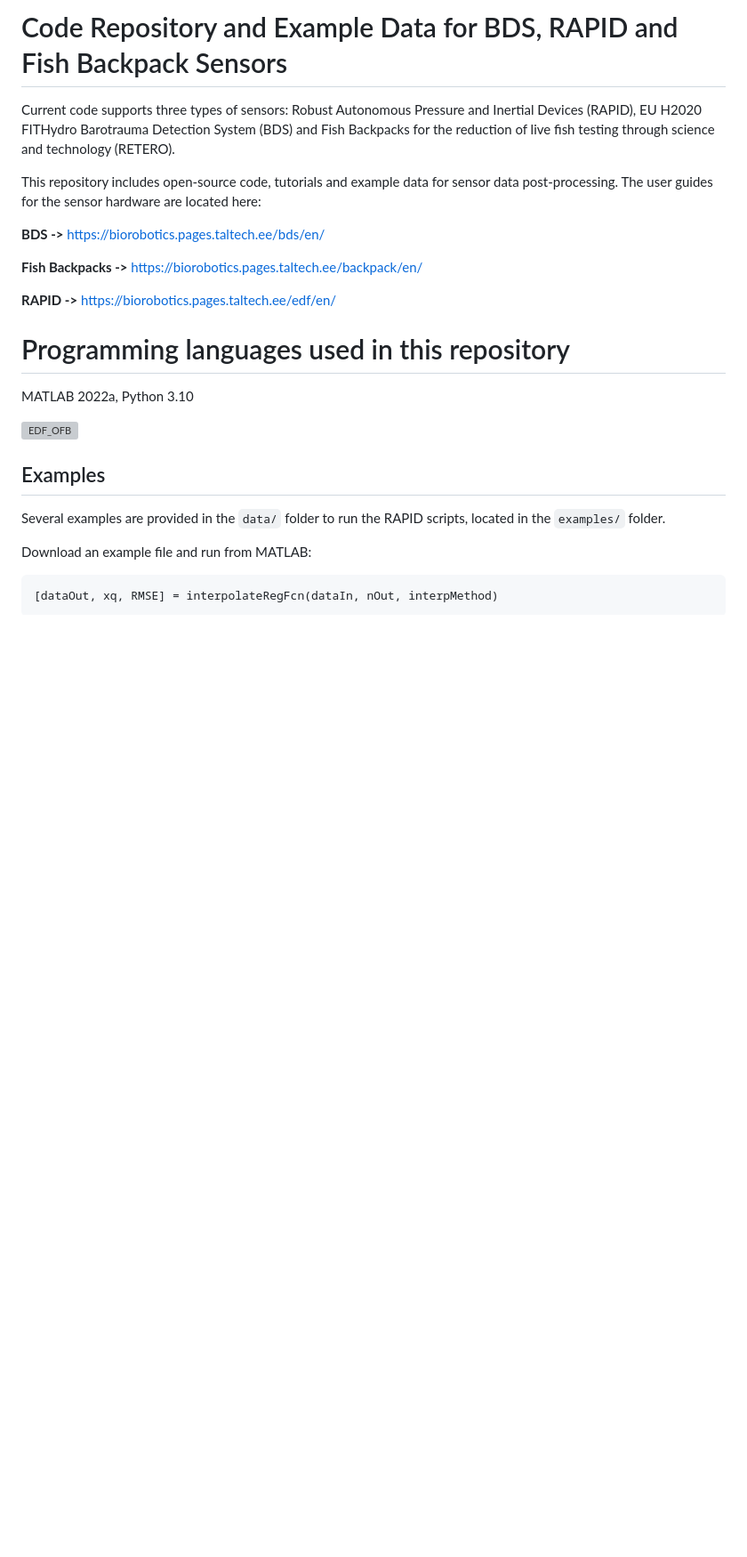
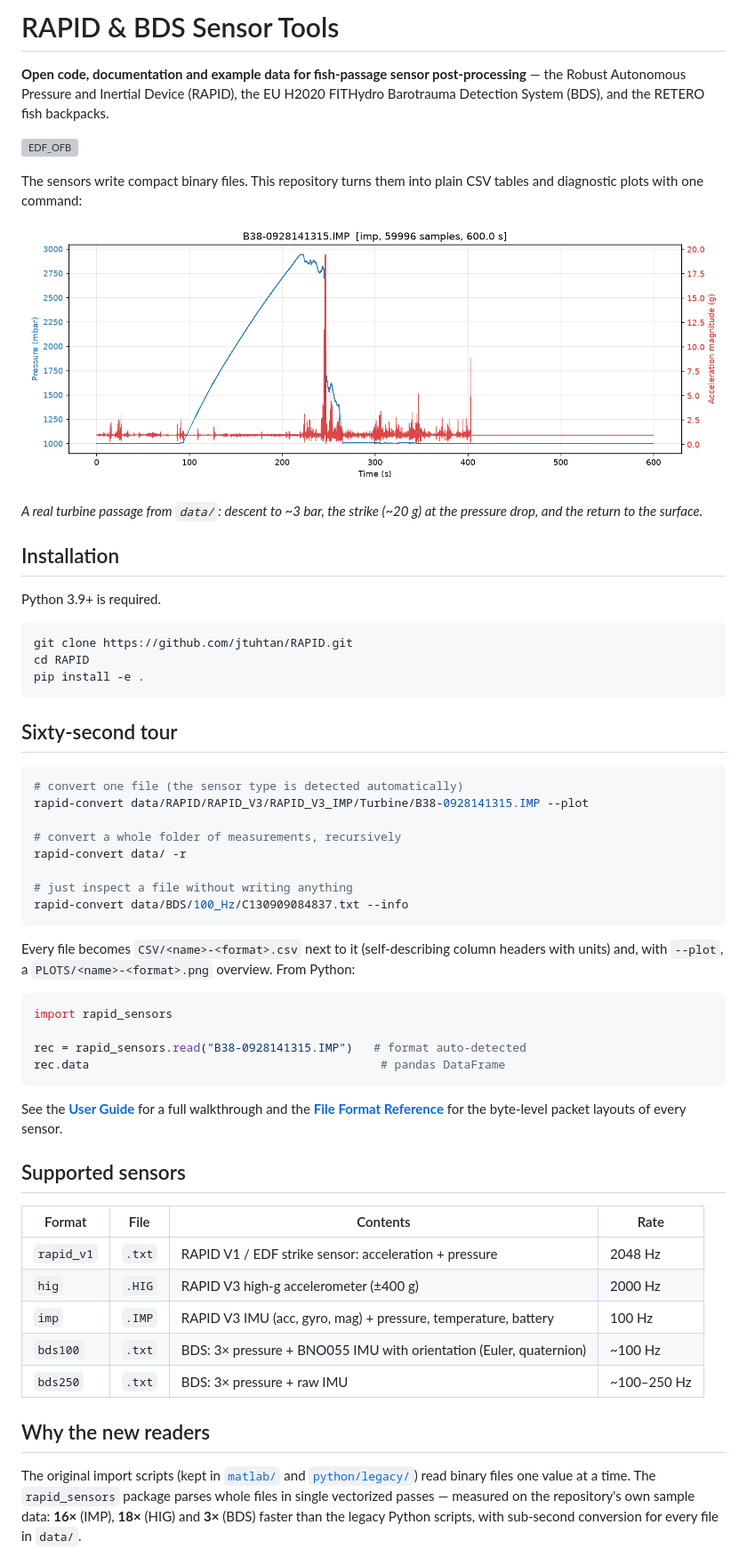
Before and after one commit to jtuhtan/RAPID, a Markdown page: README.md, the part around one of its changes. Shown at 89% size. Drawn GitHub-style; pictures changed too: docs/img/overview_example.png (added); blank space fills up the shorter version; grey boxes are pictures that could not be loaded.

````diff
--- a/README.md
+++ b/README.md
@@ -1,23 +1,74 @@
-# Code Repository and Example Data for BDS, RAPID and Fish Backpack Sensors
-Current code supports three types of sensors: Robust Autonomous Pressure and Inertial Devices (RAPID), EU H2020 FITHydro Barotrauma Detection System (BDS) and Fish Backpacks for the reduction of live fish testing through science and technology (RETERO).
+# RAPID & BDS Sensor Tools
 
-This repository includes open-source code, tutorials and example data for sensor data post-processing. The user guides for the sensor hardware are located here:
-
-**BDS ->** https://biorobotics.pages.taltech.ee/bds/en/
-
-**Fish Backpacks ->** https://biorobotics.pages.taltech.ee/backpack/en/
-
-**RAPID ->** https://biorobotics.pages.taltech.ee/edf/en/
-
-# Programming languages used in this repository
-MATLAB 2022a, Python 3.10
+**Open code, documentation and example data for fish-passage sensor
+post-processing** — the Robust Autonomous Pressure and Inertial Device
+(RAPID), the EU H2020 FITHydro Barotrauma Detection System (BDS), and the
+RETERO fish backpacks.
 
 ![EDF_OFB](https://user-images.githubusercontent.com/460746/163399316-5f4cba75-5c80-47d2-96d9-b1fc5f33d51a.jpg)
 
-## Examples
+The sensors write compact binary files. This repository turns them into
+plain CSV tables and diagnostic plots with one command:
 
-Several examples are provided in the `data/` folder to run the RAPID scripts, located in the `examples/` folder.
+![A RAPID V3 turbine passage: pressure and acceleration magnitude](docs/img/overview_example.png)
 
-Download an example file and run from MATLAB:
+*A real turbine passage from `data/`: descent to ~3 bar, the strike
+(~20 g) at the pressure drop, and the return to the surface.*
 
-    [dataOut, xq, RMSE] = interpolateRegFcn(dataIn, nOut, interpMethod)
+## Installation
+
+Python 3.9+ is required.
+
+```bash
+git clone https://github.com/jtuhtan/RAPID.git
+cd RAPID
+pip install -e .
+```
+
+## Sixty-second tour
+
+```bash
+# convert one file (the sensor type is detected automatically)
+rapid-convert data/RAPID/RAPID_V3/RAPID_V3_IMP/Turbine/B38-0928141315.IMP --plot
+
+# convert a whole folder of measurements, recursively
+rapid-convert data/ -r
+
+# just inspect a file without writing anything
+rapid-convert data/BDS/100_Hz/C130909084837.txt --info
+```
+
+Every file becomes `CSV/<name>-<format>.csv` next to it (self-describing
+column headers with units) and, with `--plot`, a `PLOTS/<name>-<format>.png`
+overview. From Python:
+
+```python
+import rapid_sensors
+
+rec = rapid_sensors.read("B38-0928141315.IMP")   # format auto-detected
+rec.data                                          # pandas DataFrame
+```
+
+See the **[User Guide](docs/user_guide.md)** for a full walkthrough and the
+**[File Format Reference](docs/file_formats.md)** for the byte-level packet
+layouts of every sensor.
+
+## Supported sensors
+
+| Format | File | Contents | Rate |
+|---|---|---|---|
+| `rapid_v1` | `.txt` | RAPID V1 / EDF strike sensor: acceleration + pressure | 2048 Hz |
+| `hig` | `.HIG` | RAPID V3 high-g accelerometer (±400 g) | 2000 Hz |
+| `imp` | `.IMP` | RAPID V3 IMU (acc, gyro, mag) + pressure, temperature, battery | 100 Hz |
+| `bds100` | `.txt` | BDS: 3× pressure + BNO055 IMU with orientation (Euler, quaternion) | ~100 Hz |
+| `bds250` | `.txt` | BDS: 3× pressure + raw IMU | ~100–250 Hz |
+
+## Why the new readers
+
+The original import scripts (kept in [`matlab/`](matlab/README.md) and
+[`python/legacy/`](python/legacy/README.md)) read binary files one value at
+a time. The `rapid_sensors` package parses whole files in single vectorized
+passes — measured on the repository's own sample data: **16×** (IMP),
+**18×** (HIG) and **3×** (BDS) faster than the legacy Python scripts, with
+sub-second conversion for every file in `data/`.
+
````
Also changed, not shown: other parts of README.md (+50 -4 lines), docs/file_formats.md (added, +115 -0 lines), docs/user_guide.md (added, +170 -0 lines), matlab/README.md (added, +43 -0 lines), 13 other files.
